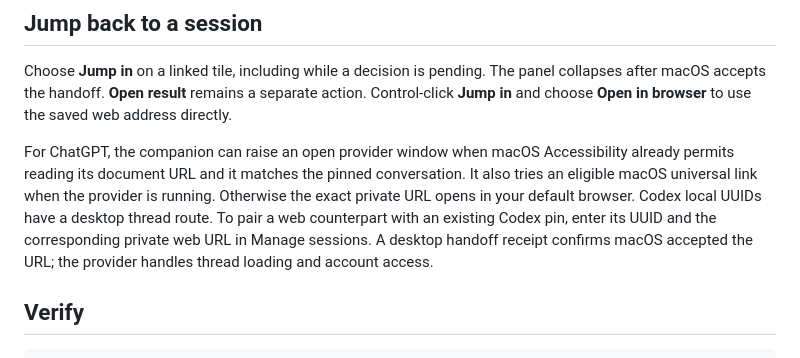
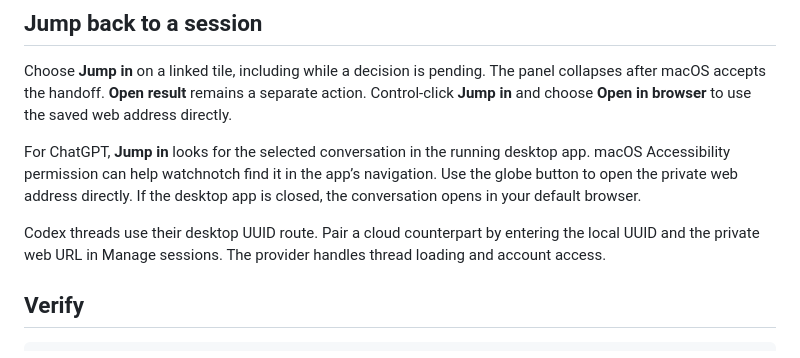
Before and after one commit to erezlev13/watchnotch, a Markdown page: README.md, the part around one of its changes. GitHub-like rendering.

```diff
--- a/README.md
+++ b/README.md
@@ -33,7 +39,9 @@ The prototype stores pins, sample outputs and adapter snapshots in the user's Ap
 
 Choose **Jump in** on a linked tile, including while a decision is pending. The panel collapses after macOS accepts the handoff. **Open result** remains a separate action. Control-click **Jump in** and choose **Open in browser** to use the saved web address directly.
 
-For ChatGPT, the companion can raise an open provider window when macOS Accessibility already permits reading its document URL and it matches the pinned conversation. It also tries an eligible macOS universal link when the provider is running. Otherwise the exact private URL opens in your default browser. Codex local UUIDs have a desktop thread route. To pair a web counterpart with an existing Codex pin, enter its UUID and the corresponding private web URL in Manage sessions. A desktop handoff receipt confirms macOS accepted the URL; the provider handles thread loading and account access.
+For ChatGPT, **Jump in** looks for the selected conversation in the running desktop app. macOS Accessibility permission can help watchnotch find it in the app’s navigation. Use the globe button to open the private web address directly. If the desktop app is closed, the conversation opens in your default browser.
+
+Codex threads use their desktop UUID route. Pair a cloud counterpart by entering the local UUID and the private web URL in Manage sessions. The provider handles thread loading and account access.
 
 ## Verify
 
```
Also changed, not shown: other parts of README.md (+14 -8 lines), Adapters/ChatGPT/README.md (+6 -16 lines), Adapters/Codex/README.md (+5 -0 lines), docs/media/reply-tiles.png (added), 13 other files.
